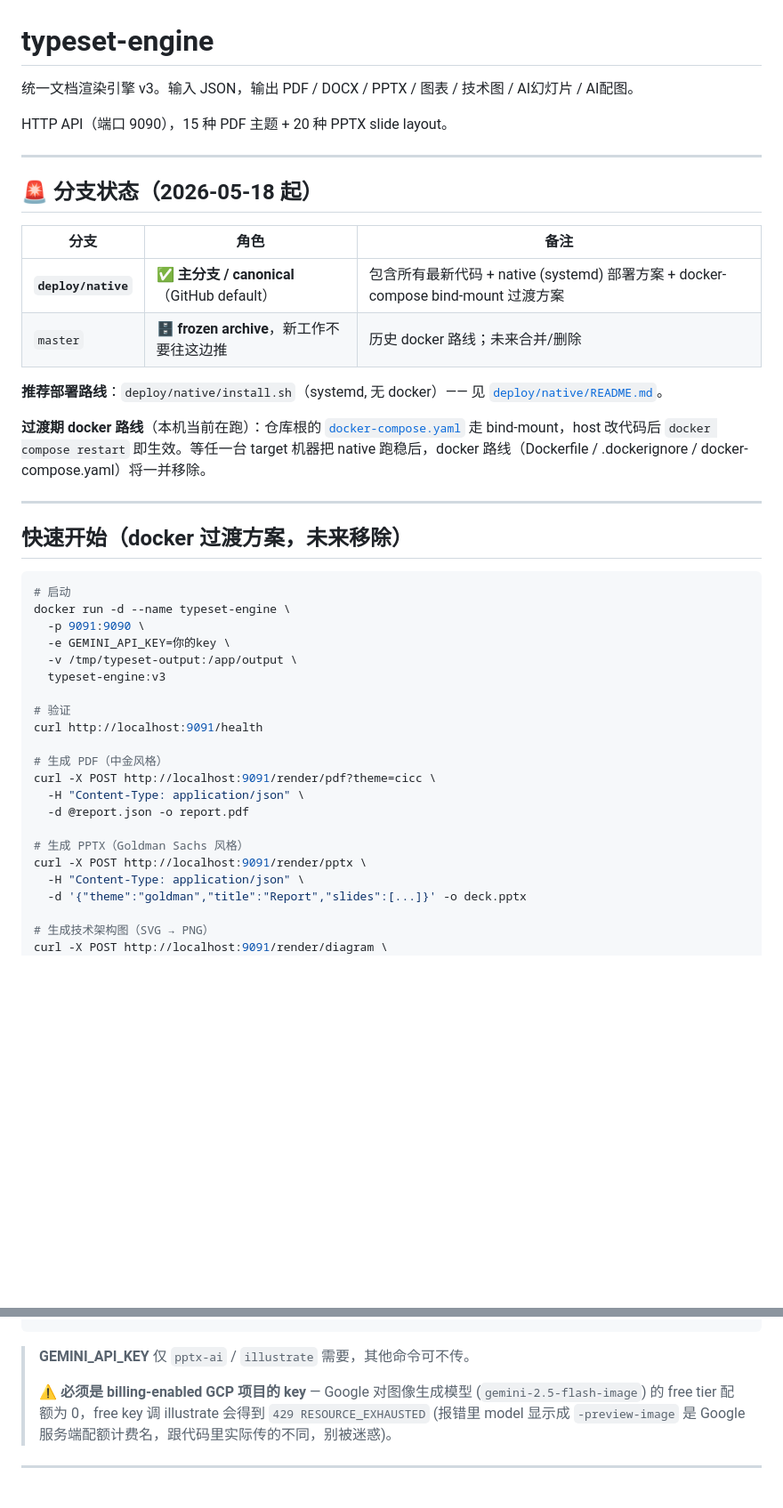
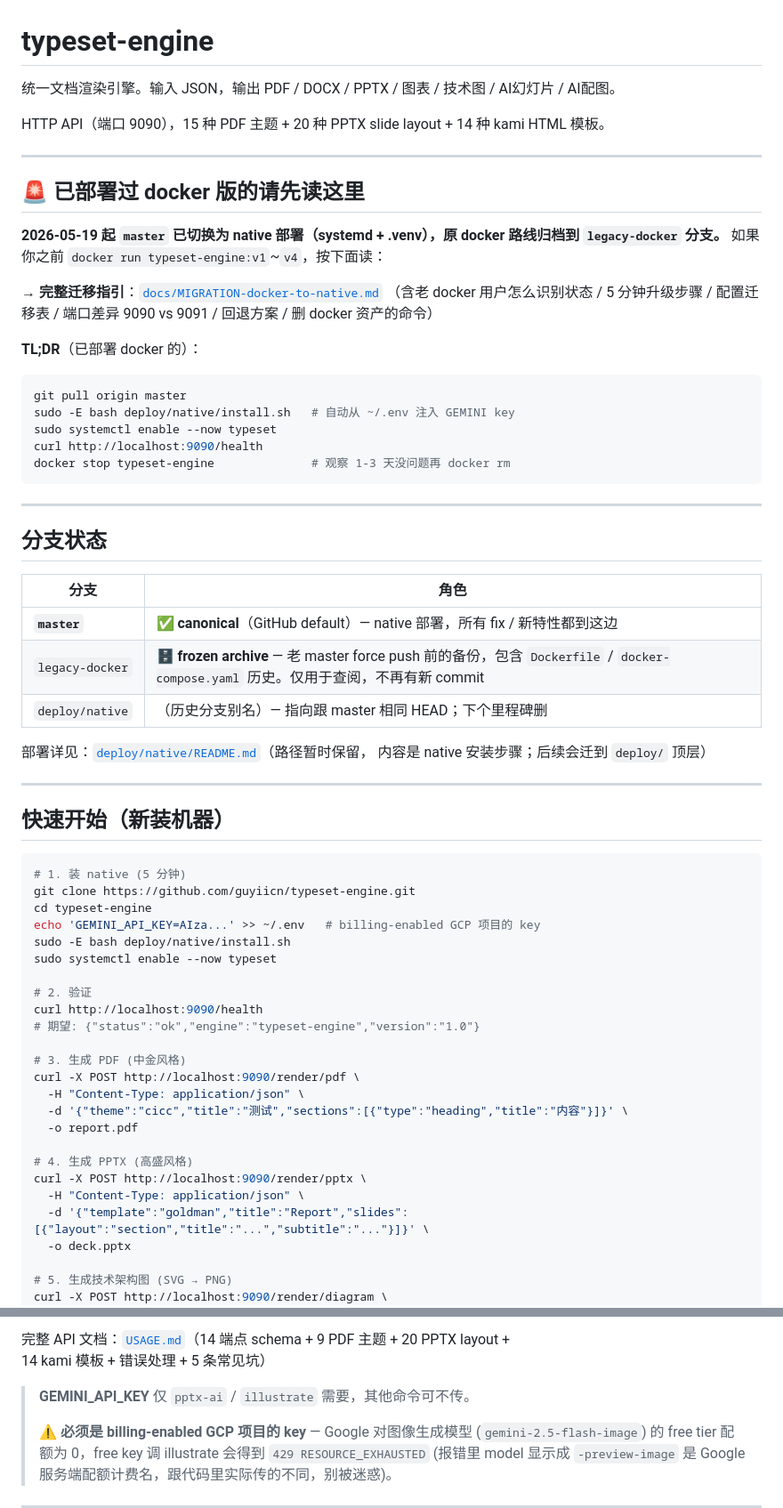
Before and after one commit to guyiicn/typeset-engine, a Markdown page: README.md, 2 parts joined by grey strips. Shown at 89% size. Rendered like a GitHub page; blank space fills up the shorter version.

````diff
--- a/README.md
+++ b/README.md
@@ -1,47 +1,70 @@
 # typeset-engine
 
-统一文档渲染引擎 v3。输入 JSON，输出 PDF / DOCX / PPTX / 图表 / 技术图 / AI幻灯片 / AI配图。
+统一文档渲染引擎。输入 JSON，输出 PDF / DOCX / PPTX / 图表 / 技术图 / AI幻灯片 / AI配图。
 
-HTTP API（端口 9090），15 种 PDF 主题 + 20 种 PPTX slide layout。
+HTTP API（端口 9090），15 种 PDF 主题 + 20 种 PPTX slide layout + 14 种 kami HTML 模板。
 
 ---
 
-## 🚨 分支状态（2026-05-18 起）
+## 🚨 已部署过 docker 版的请先读这里
 
-| 分支 | 角色 | 备注 |
-|---|---|---|
-| **`deploy/native`** | ✅ **主分支 / canonical**（GitHub default） | 包含所有最新代码 + native (systemd) 部署方案 + docker-compose bind-mount 过渡方案 |
-| `master` | 🗄️ **frozen archive**，新工作不要往这边推 | 历史 docker 路线；未来合并/删除 |
+**2026-05-19 起 `master` 已切换为 native 部署（systemd + .venv），原 docker 路线归档到
+`legacy-docker` 分支。** 如果你之前 `docker run typeset-engine:v1`~`v4`，按下面读：
 
-**推荐部署路线**：`deploy/native/install.sh`（systemd, 无 docker）—— 见 [`deploy/native/README.md`](deploy/native/README.md)。
+→ **完整迁移指引**：[`docs/MIGRATION-docker-to-native.md`](docs/MIGRATION-docker-to-native.md)
+（含老 docker 用户怎么识别状态 / 5 分钟升级步骤 / 配置迁移表 / 端口差异 9090 vs 9091 /
+回退方案 / 删 docker 资产的命令）
 
-**过渡期 docker 路线**（本机当前在跑）：仓库根的 [`docker-compose.yaml`](docker-compose.yaml) 走 bind-mount，host 改代码后 `docker compose restart` 即生效。等任一台 target 机器把 native 跑稳后，docker 路线（Dockerfile / .dockerignore / docker-compose.yaml）将一并移除。
+**TL;DR**（已部署 docker 的）：
+```bash
+git pull origin master
+sudo -E bash deploy/native/install.sh   # 自动从 ~/.env 注入 GEMINI key
+sudo systemctl enable --now typeset
+curl http://localhost:9090/health
+docker stop typeset-engine              # 观察 1-3 天没问题再 docker rm
+```
 
 ---
 
-## 快速开始（docker 过渡方案，未来移除）
+## 分支状态
+
+| 分支 | 角色 |
+|---|---|
+| **`master`** | ✅ **canonical**（GitHub default）— native 部署，所有 fix / 新特性都到这边 |
+| `legacy-docker` | 🗄️ **frozen archive** — 老 master force push 前的备份，包含 `Dockerfile` / `docker-compose.yaml` 历史。仅用于查阅，不再有新 commit |
+| `deploy/native` | （历史分支别名）— 指向跟 master 相同 HEAD；下个里程碑删 |
+
+部署详见：[`deploy/native/README.md`](deploy/native/README.md)（路径暂时保留，
+内容是 native 安装步骤；后续会迁到 `deploy/` 顶层）
+
+---
+
+## 快速开始（新装机器）
 
 ```bash
-# 启动
-docker run -d --name typeset-engine \
-  -p 9091:9090 \
-  -e GEMINI_API_KEY=你的key \
-  -v /tmp/typeset-output:/app/output \
-  typeset-engine:v3
+# 1. 装 native (5 分钟)
+git clone https://github.com/guyiicn/typeset-engine.git
+cd typeset-engine
+echo 'GEMINI_API_KEY=AIza...' >> ~/.env   # billing-enabled GCP 项目的 key
+sudo -E bash deploy/native/install.sh
+sudo systemctl enable --now typeset
 
-# 验证
-curl http://localhost:9091/health
+# 2. 验证
+curl http://localhost:9090/health
+# 期望: {"status":"ok","engine":"typeset-engine","version":"1.0"}
 
-# 生成 PDF（中金风格）
-curl -X POST http://localhost:9091/render/pdf?theme=cicc \
+# 3. 生成 PDF (中金风格)
+curl -X POST http://localhost:9090/render/pdf \
   -H "Content-Type: application/json" \
-  -d @report.json -o report.pdf
+  -d '{"theme":"cicc","title":"测试","sections":[{"type":"heading","title":"内容"}]}' \
+  -o report.pdf
 
-# 生成 PPTX（Goldman Sachs 风格）
-curl -X POST http://localhost:9091/render/pptx \
+# 4. 生成 PPTX (高盛风格)
+curl -X POST http://localhost:9090/render/pptx \
   -H "Content-Type: application/json" \
-  -d '{"theme":"goldman","title":"Report","slides":[...]}' -o deck.pptx
+  -d '{"template":"goldman","title":"Report","slides":[{"layout":"section","title":"...","subtitle":"..."}]}' \
+  -o deck.pptx
 
-# 生成技术架构图（SVG → PNG）
-curl -X POST http://localhost:9091/render/diagram \
+# 5. 生成技术架构图 (SVG → PNG)
+curl -X POST http://localhost:9090/render/diagram \
   -H "Content-Type: application/json" \
@@ -49,4 +73,7 @@ curl -X POST http://localhost:9091/render/diagram \
 ```
+
+完整 API 文档：[`USAGE.md`](USAGE.md)（14 端点 schema + 9 PDF 主题 + 20 PPTX layout +
+14 kami 模板 + 错误处理 + 5 条常见坑）
 
 > **GEMINI_API_KEY** 仅 `pptx-ai` / `illustrate` 需要，其他命令可不传。
 >
````
Also changed, not shown: other parts of README.md (+2 -1 lines), docs/MIGRATION-docker-to-native.md (added, +286 -0 lines).
